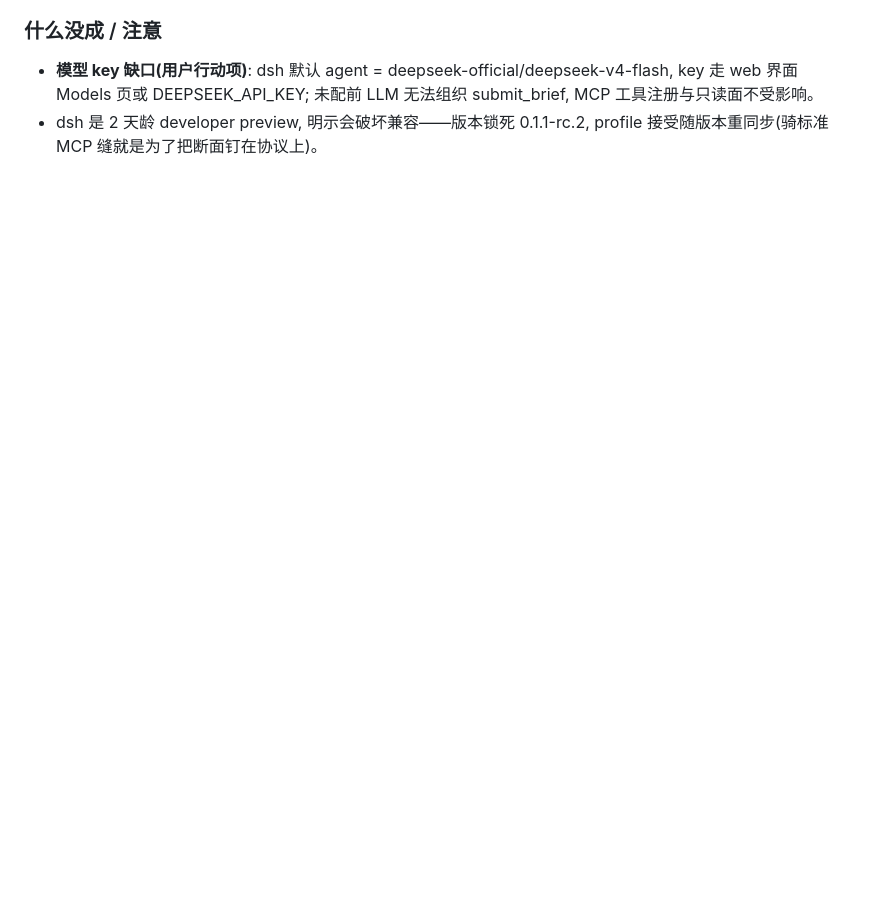
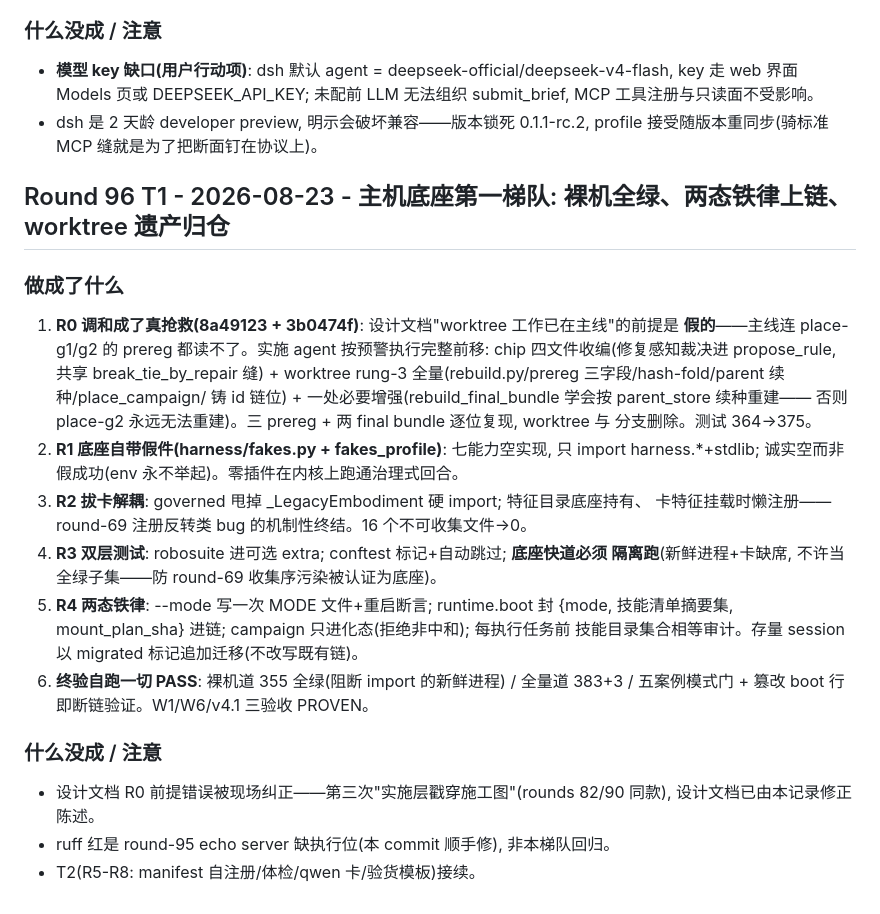
Before and after one commit to GuoZheXinDeGuang/physical-harness, a Markdown page: progress.md, the part around the change. Rendered like a GitHub page; blank space fills up the shorter version.

Commit message:
round 96 t1: record — the base boots bare, the modes seal into the chain, and the salvage the design doc missed comes home

```diff
--- a/progress.md
+++ b/progress.md
@@ -3341,3 +3341,33 @@ held-out), 封存锚点逐位复现是每一步的前置闸门。
   MCP 工具注册与只读面不受影响。
 - dsh 是 2 天龄 developer preview, 明示会破坏兼容——版本锁死 0.1.1-rc.2, profile
   接受随版本重同步(骑标准 MCP 缝就是为了把断面钉在协议上)。
+
+## Round 96 T1 - 2026-08-23 - 主机底座第一梯队: 裸机全绿、两态铁律上链、worktree 遗产归仓
+
+### 做成了什么
+
+1. **R0 调和成了真抢救(8a49123 + 3b0474f)**: 设计文档"worktree 工作已在主线"的前提是
+   **假的**——主线连 place-g1/g2 的 prereg 都读不了。实施 agent 按预警执行完整前移:
+   chip 四文件收编(修复感知裁决进 propose_rule, 共享 break_tie_by_repair 缝) +
+   worktree rung-3 全量(rebuild.py/prereg 三字段/hash-fold/parent 续种/place_campaign/
+   铸 id 链位) + 一处必要增强(rebuild_final_bundle 学会按 parent_store 续种重建——
+   否则 place-g2 永远无法重建)。三 prereg + 两 final bundle 逐位复现, worktree 与
+   分支删除。测试 364→375。
+2. **R1 底座自带假件(harness/fakes.py + fakes_profile)**: 七能力空实现, 只 import
+   harness.*+stdlib; 诚实空而非假成功(env 永不举起)。零插件在内核上跑通治理式回合。
+3. **R2 拔卡解耦**: governed 甩掉 _LegacyEmbodiment 硬 import; 特征目录底座持有、
+   卡特征挂载时懒注册——round-69 注册反转类 bug 的机制性终结。16 个不可收集文件→0。
+4. **R3 双层测试**: robosuite 进可选 extra; conftest 标记+自动跳过; **底座快道必须
+   隔离跑**(新鲜进程+卡缺席, 不许当全绿子集——防 round-69 收集序污染被认证为底座)。
+5. **R4 两态铁律**: --mode 写一次 MODE 文件+重启断言; runtime.boot 封 {mode,
+   技能清单摘要集, mount_plan_sha} 进链; campaign 只进化态(拒绝非中和); 每执行任务前
+   技能目录集合相等审计。存量 session 以 migrated 标记追加迁移(不改写既有链)。
+6. **终验自跑一切 PASS**: 裸机道 355 全绿(阻断 import 的新鲜进程) / 全量道 383+3 /
+   五案例模式门 + 篡改 boot 行即断链验证。W1/W6/v4.1 三验收 PROVEN。
+
+### 什么没成 / 注意
+
+- 设计文档 R0 前提错误被现场纠正——第三次"实施层戳穿施工图"(rounds 82/90 同款),
+  设计文档已由本记录修正陈述。
+- ruff 红是 round-95 echo server 缺执行位(本 commit 顺手修), 非本梯队回归。
+- T2(R5-R8: manifest 自注册/体检/qwen 卡/验货模板)接续。
```
